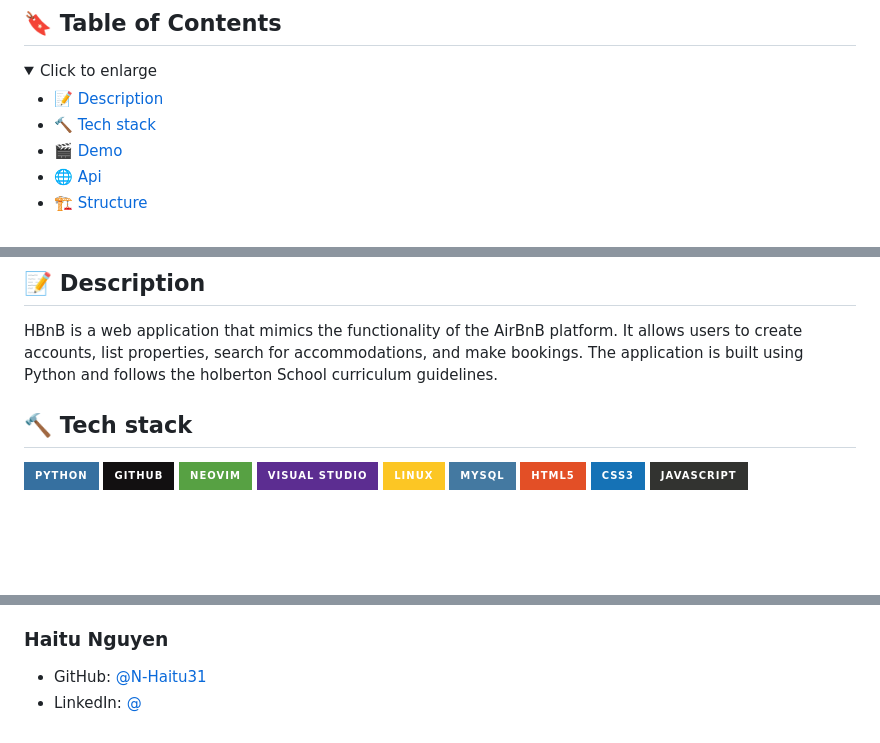
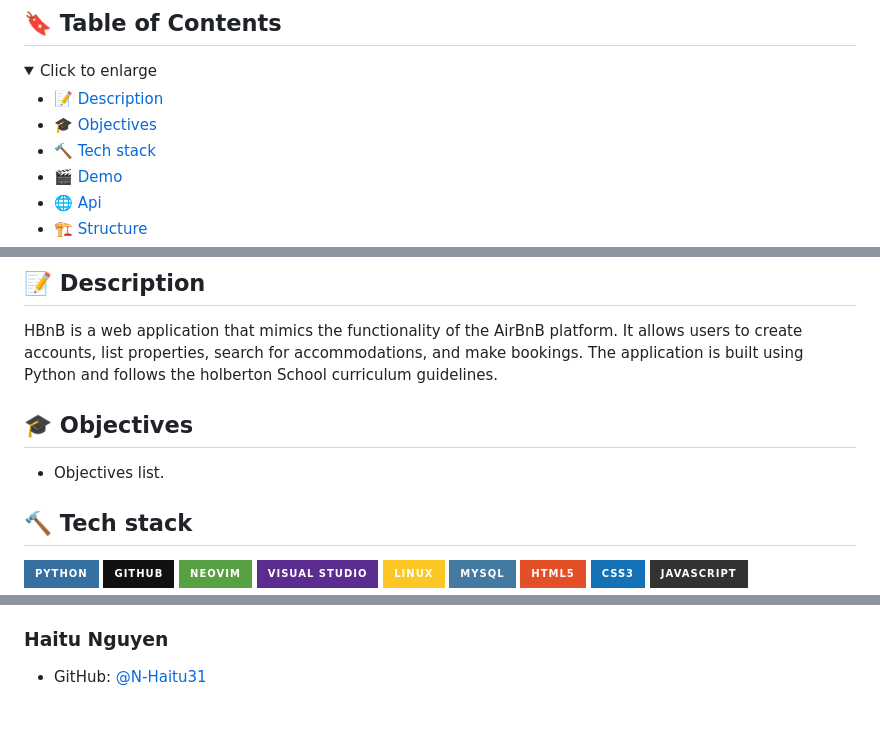
Before and after one commit to Franck-dev-hub/holbertonschool-hbnb, a Markdown page: README.md, 3 parts joined by grey strips. Rendered like a GitHub page; folded sections open; badges without logos; blank space fills up the shorter version.

Commit message:
foc: added an objective section

```diff
--- a/README.md
+++ b/README.md
@@ -25,6 +25,7 @@ list, search, and book accommodations.
  </summary>
 
 - 📝 [Description](#-description)
+- 🎓 [Objectives](#-objectives)
 - 🔨 [Tech stack](#-tech-stack)
 - 🎬 [Demo](#-demo)
 - 🌐 [Api](#-api)
@@ -42,6 +43,10 @@ HBnB is a web application that mimics the functionality of the AirBnB platform.
 It allows users to create accounts, list properties, search for accommodations,
 and make bookings. The application is built using Python and follows the
 holberton School curriculum guidelines.
+
+## 🎓 Objectives
+
+- Objectives list.
 
 ## 🔨 Tech stack
 
@@ -104,4 +109,3 @@ Placeholder for future content.
 ### **Haitu Nguyen**
 
 - GitHub: [@N-Haitu31](https://github.com/N-Haitu31)
-- LinkedIn: [@]()
```
